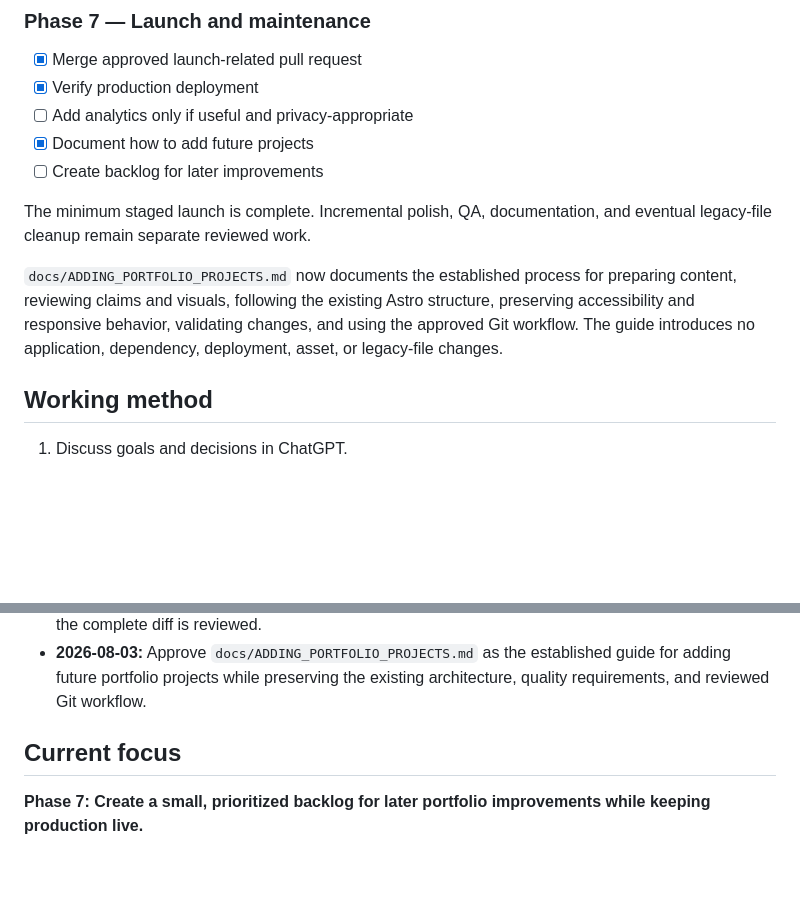
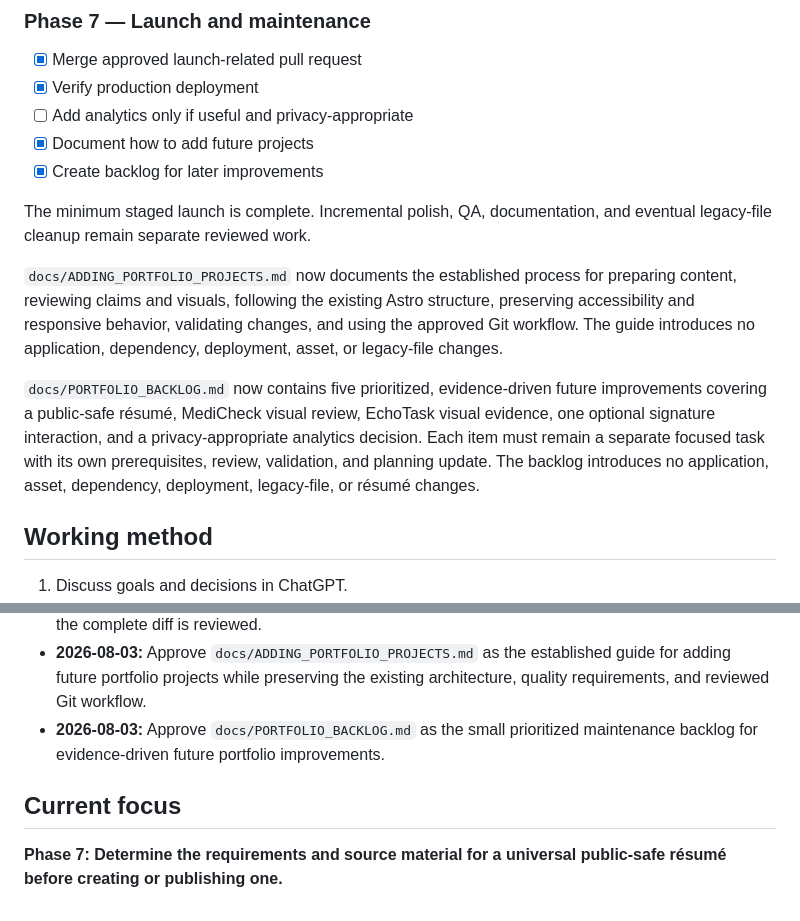
Before and after one commit to haneyoshi/haneyoshi.github.io, a Markdown page: docs/PORTFOLIO_REBUILD_PLAN.md, 2 parts joined by grey strips. Rendered like a GitHub page; blank space fills up the shorter version.

Commit message:
Create portfolio improvement backlog

```diff
--- a/docs/PORTFOLIO_REBUILD_PLAN.md
+++ b/docs/PORTFOLIO_REBUILD_PLAN.md
@@ -343,11 +343,13 @@ Phase 6 quality assurance is complete. Future maintenance may include additional
 - [x] Verify production deployment
 - [ ] Add analytics only if useful and privacy-appropriate
 - [x] Document how to add future projects
-- [ ] Create backlog for later improvements
+- [x] Create backlog for later improvements
 
 The minimum staged launch is complete. Incremental polish, QA, documentation, and eventual legacy-file cleanup remain separate reviewed work.
 
 `docs/ADDING_PORTFOLIO_PROJECTS.md` now documents the established process for preparing content, reviewing claims and visuals, following the existing Astro structure, preserving accessibility and responsive behavior, validating changes, and using the approved Git workflow. The guide introduces no application, dependency, deployment, asset, or legacy-file changes.
+
+`docs/PORTFOLIO_BACKLOG.md` now contains five prioritized, evidence-driven future improvements covering a public-safe résumé, MediCheck visual review, EchoTask visual evidence, one optional signature interaction, and a privacy-appropriate analytics decision. Each item must remain a separate focused task with its own prerequisites, review, validation, and planning update. The backlog introduces no application, asset, dependency, deployment, legacy-file, or résumé changes.
 
 ## Working method
 
@@ -402,7 +404,8 @@ The minimum staged launch is complete. Incremental polish, QA, documentation, an
 - **2026-08-03:** Phase 6 cross-browser review completed with representative Chromium, Gecko, and WebKit coverage, and no browser-specific correction was required. Branded Safari on macOS and actual Safari browser zoom remain documented environment limitations. Phase 6 quality assurance is complete.
 - **2026-08-03:** Small, low-risk corrections may be bundled into a larger related QA task rather than requiring separate branches and pull requests, provided the combined scope remains focused and the complete diff is reviewed.
 - **2026-08-03:** Approve `docs/ADDING_PORTFOLIO_PROJECTS.md` as the established guide for adding future portfolio projects while preserving the existing architecture, quality requirements, and reviewed Git workflow.
+- **2026-08-03:** Approve `docs/PORTFOLIO_BACKLOG.md` as the small prioritized maintenance backlog for evidence-driven future portfolio improvements.
 
 ## Current focus
 
-**Phase 7: Create a small, prioritized backlog for later portfolio improvements while keeping production live.**
+**Phase 7: Determine the requirements and source material for a universal public-safe résumé before creating or publishing one.**
```
Also changed, not shown: docs/PORTFOLIO_BACKLOG.md (added, +86 -0 lines).
